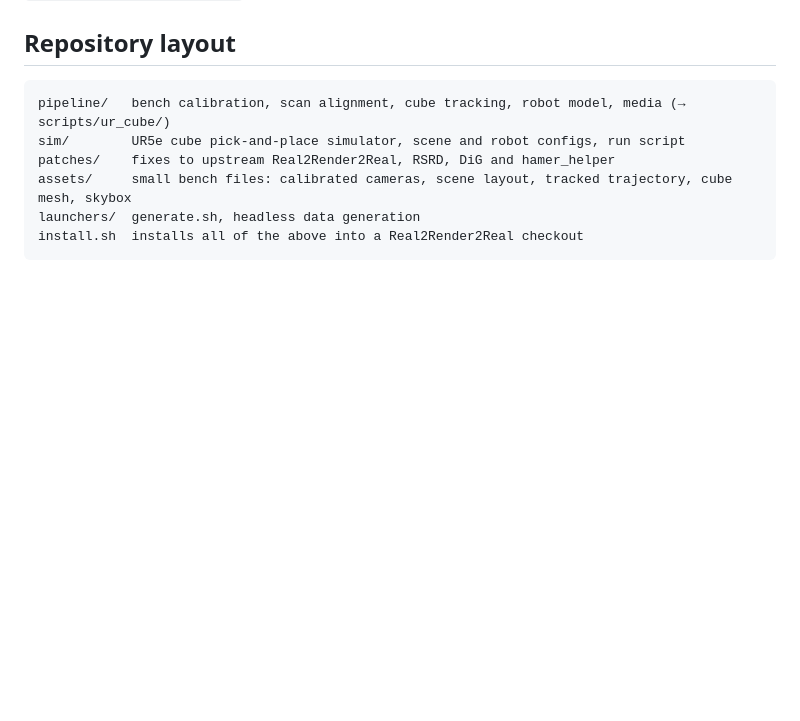
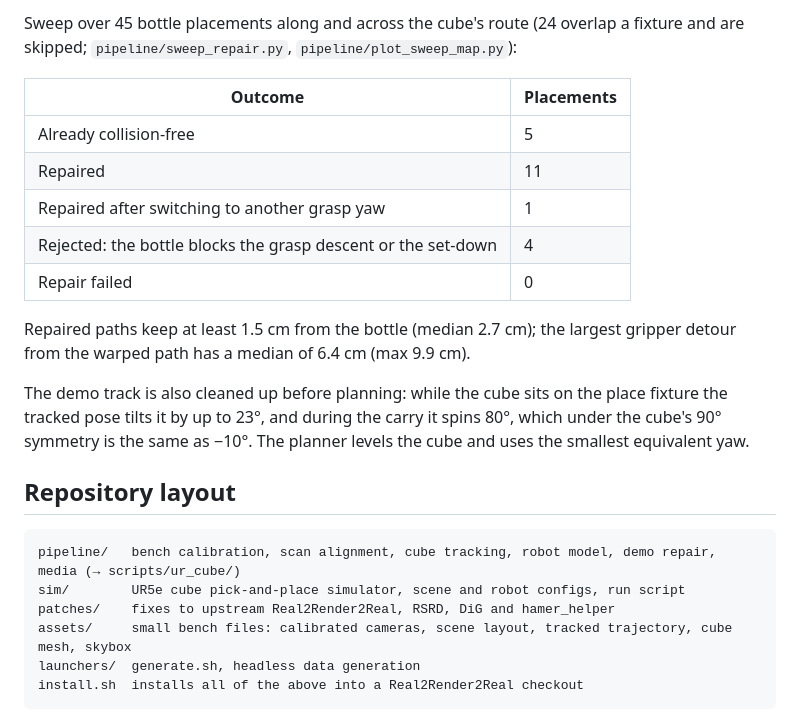
Before and after one commit to ur10/real2render2real-ur5e, a Markdown page: README.md, the part around one of its changes. Drawn GitHub-style; blank space fills up the shorter version.

````diff
--- a/README.md
+++ b/README.md
@@ -34,7 +61,25 @@ With two calibrated RGB-D cameras the motion is easier to recover geometrically,
+Sweep over 45 bottle placements along and across the cube's route (24 overlap a fixture and are
+skipped; `pipeline/sweep_repair.py`, `pipeline/plot_sweep_map.py`):
+
+| Outcome | Placements |
+|---|---|
+| Already collision-free | 5 |
+| Repaired | 11 |
+| Repaired after switching to another grasp yaw | 1 |
+| Rejected: the bottle blocks the grasp descent or the set-down | 4 |
+| Repair failed | 0 |
+
+Repaired paths keep at least 1.5 cm from the bottle (median 2.7 cm); the largest gripper detour from
+the warped path has a median of 6.4 cm (max 9.9 cm).
+
+The demo track is also cleaned up before planning: while the cube sits on the place fixture the
+tracked pose tilts it by up to 23°, and during the carry it spins 80°, which under the cube's 90°
+symmetry is the same as −10°. The planner levels the cube and uses the smallest equivalent yaw.
+
 ## Repository layout
 
 ```
-pipeline/   bench calibration, scan alignment, cube tracking, robot model, media (→ scripts/ur_cube/)
+pipeline/   bench calibration, scan alignment, cube tracking, robot model, demo repair, media (→ scripts/ur_cube/)
 sim/        UR5e cube pick-and-place simulator, scene and robot configs, run script
 patches/    fixes to upstream Real2Render2Real, RSRD, DiG and hamer_helper
 assets/     small bench files: calibrated cameras, scene layout, tracked trajectory, cube mesh, skybox
````
Also changed, not shown: other parts of README.md (+46 -2 lines), docs/randomized.jpg, docs/repair_compare.jpg (added), 8 other files.
